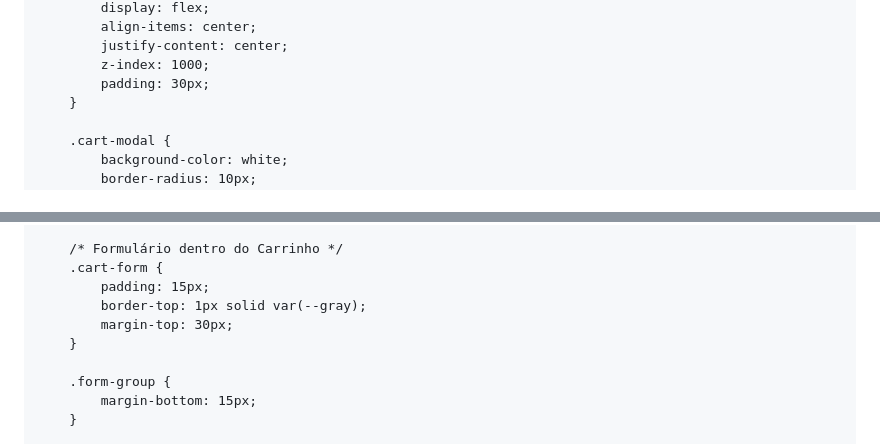
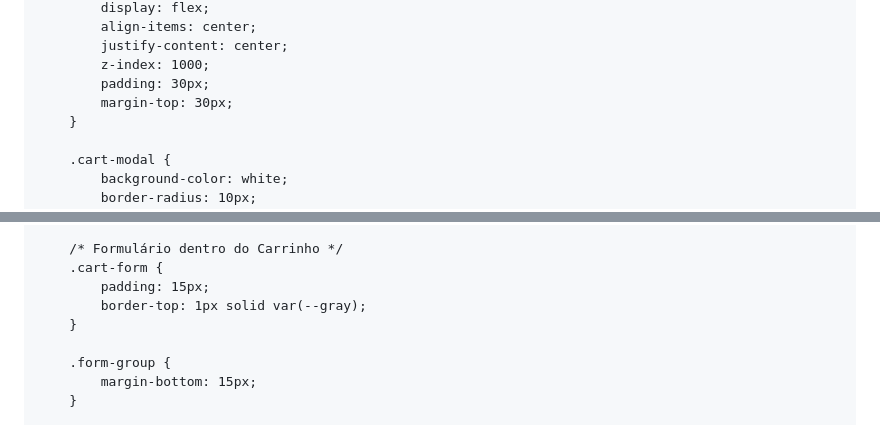
Before and after one commit to meucantinhodosabor/cantinho-do-sabor, a Markdown page: README.md, 2 parts joined by grey strips. Rendered like a GitHub page.

```diff
--- a/README.md
+++ b/README.md
@@ -490,6 +490,7 @@
             justify-content: center;
             z-index: 1000;
             padding: 30px;
+            margin-top: 30px;
         }
 
         .cart-modal {
@@ -628,7 +629,6 @@
         .cart-form {
             padding: 15px;
             border-top: 1px solid var(--gray);
-            margin-top: 30px;
         }
 
         .form-group {
```
